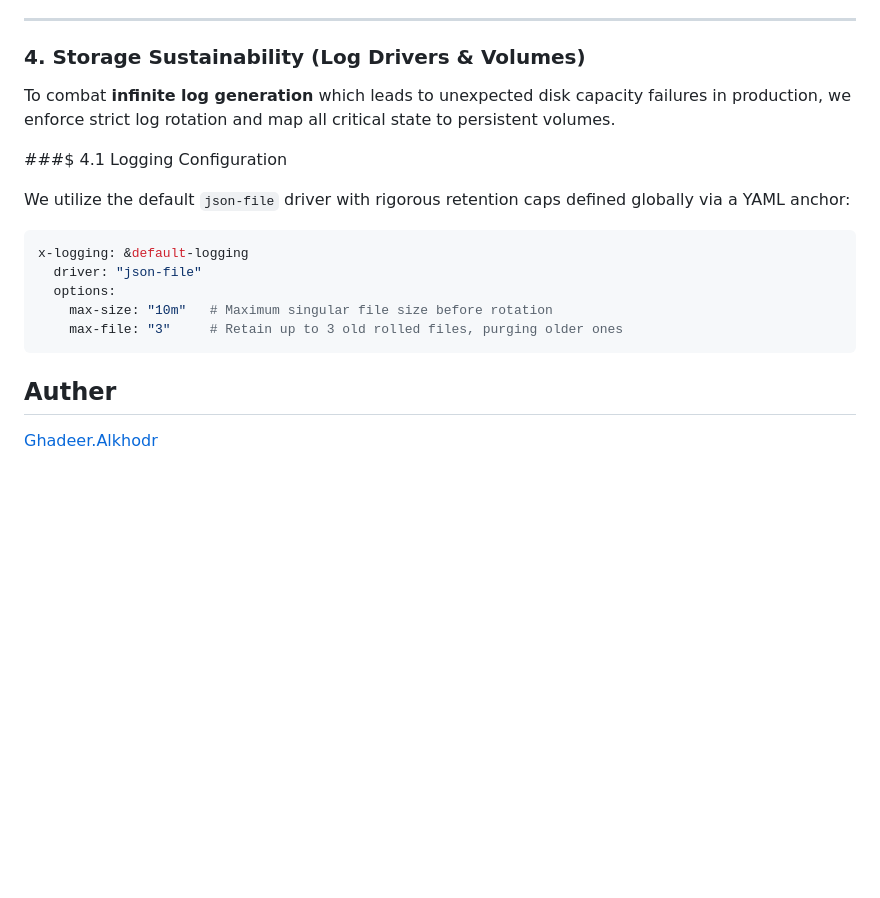
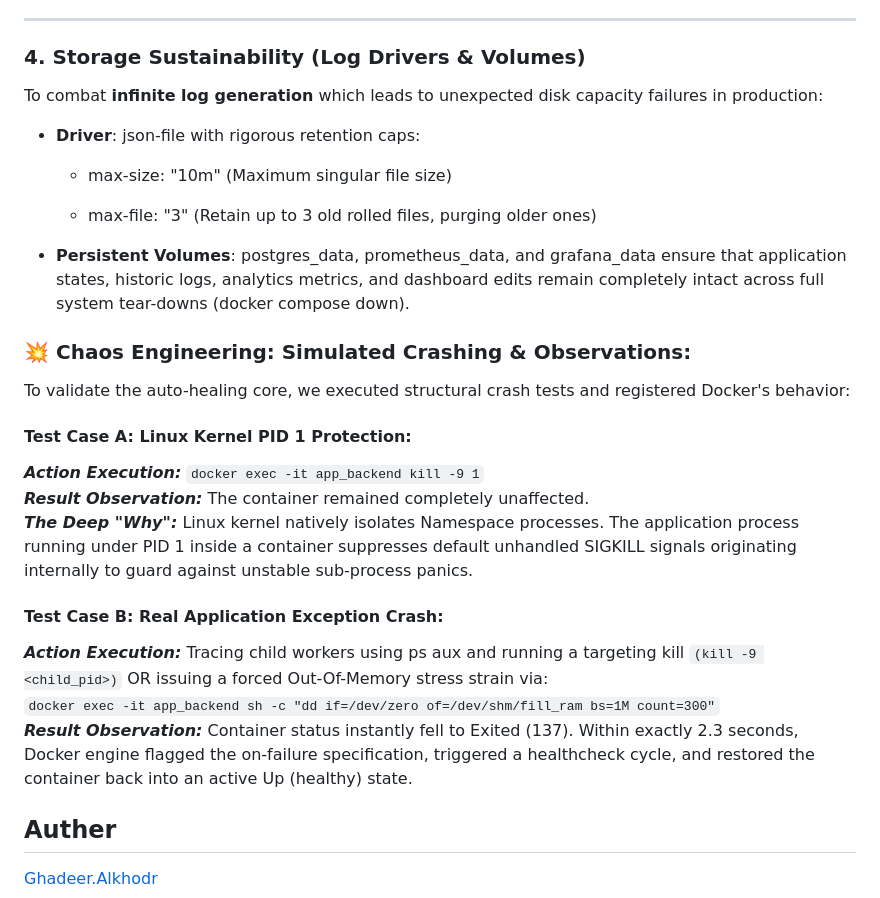
Before and after one commit to Ghadeerkhodr/my-project-app, a Markdown page: README.md, the part around the change. Rendered like a GitHub page; blank space fills up the shorter version.

````diff
--- a/README.md
+++ b/README.md
@@ -131,19 +131,32 @@ We implement distinct Docker restart policies based on the criticality and behav
 
 ### 4. Storage Sustainability (Log Drivers & Volumes)
 
-To combat **infinite log generation** which leads to unexpected disk capacity failures in production, we enforce strict log rotation and map all critical state to persistent volumes.
+To combat **infinite log generation** which leads to unexpected disk capacity failures in production:
 
-###$ 4.1 Logging Configuration
+- **Driver**: json-file with rigorous retention caps:
 
-We utilize the default `json-file` driver with rigorous retention caps defined globally via a YAML anchor:
+  - max-size: "10m" (Maximum singular file size)
 
-```yaml
-x-logging: &default-logging
-  driver: "json-file"
-  options:
-    max-size: "10m"   # Maximum singular file size before rotation
-    max-file: "3"     # Retain up to 3 old rolled files, purging older ones
-```
+  - max-file: "3" (Retain up to 3 old rolled files, purging older ones)
+
+- **Persistent Volumes**: postgres_data, prometheus_data, and grafana_data ensure that application states, historic logs, analytics metrics, and dashboard edits remain completely intact across full system tear-downs (docker compose down).
+
+### 💥 Chaos Engineering: Simulated Crashing & Observations:
+To validate the auto-healing core, we executed structural crash tests and registered Docker's behavior:
+
+#### Test Case A: Linux Kernel PID 1 Protection:
+***Action Execution:*** ```docker exec -it app_backend kill -9 1``` <br>
+***Result Observation:*** The container remained completely unaffected. <br>
+***The Deep "Why":*** Linux kernel natively isolates Namespace processes. The application process running under PID 1 inside a container suppresses default unhandled SIGKILL signals originating internally to guard against unstable sub-process panics.
+
+#### Test Case B: Real Application Exception Crash:
+***Action Execution:*** Tracing child workers using ps aux and running a targeting kill ```(kill -9 <child_pid>)``` OR issuing a forced Out-Of-Memory stress strain via: <br>
+```docker exec -it app_backend sh -c "dd if=/dev/zero of=/dev/shm/fill_ram bs=1M count=300"``` <br>
+***Result Observation:*** Container status instantly fell to Exited (137). Within exactly 2.3 seconds, Docker engine flagged the on-failure specification, triggered a healthcheck cycle, and restored the container back into an active Up (healthy) state.
+
+
+
+
 
 ## Auther
 [Ghadeer.Alkhodr](www.linkedin.com/in/ghadeer-alkhodr)
````
